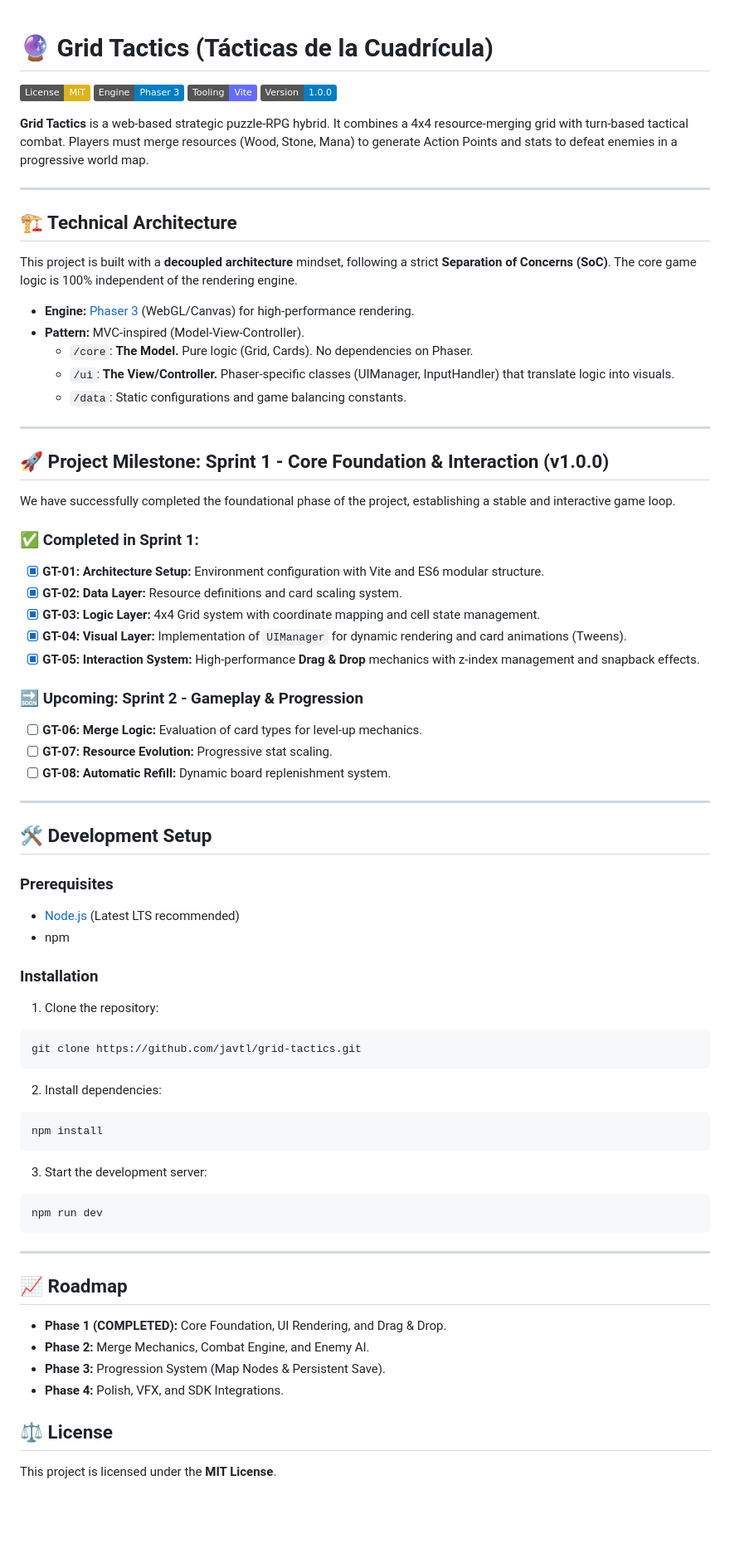
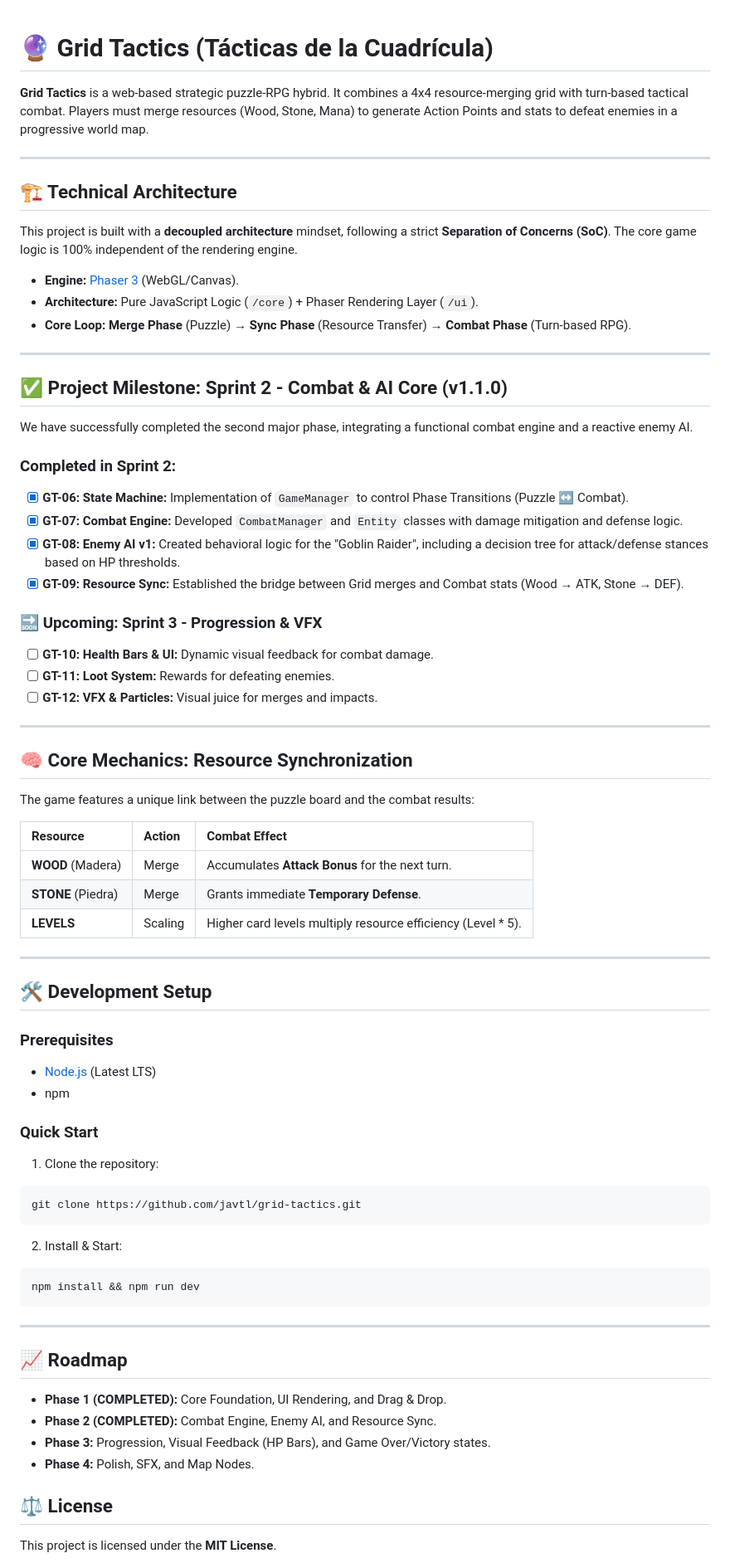
Before and after one commit to javtl/grid-tactics, a Markdown page: README.md, the part around one of its changes. Shown at 83% size. Drawn GitHub-style; badges without logos; blank space fills up the shorter version.

````diff
--- a/README.md
+++ b/README.md
@@ -1,74 +1,88 @@
 # 🔮 Grid Tactics (Tácticas de la Cuadrícula)
 
-[![License: MIT](https://img.shields.io/badge/License-MIT-yellow.svg)](https://opensource.org/licenses/MIT)
-[![Phaser](https://img.shields.io/badge/Engine-Phaser_3-informational?style=flat&logo=phaser)](https://phaser.io/)
-[![Vite](https://img.shields.io/badge/Tooling-Vite-646CFF?style=flat&logo=vite)](https://vitejs.dev/)
-[![Version](https://img.shields.io/badge/Version-1.0.0-blue)](https://github.com/javtl/grid-tactics)
+[](https://opensource.org/licenses/MIT)
+[](https://phaser.io/)
+[](https://vitejs.dev/)
+[](https://github.com/javtl/grid-tactics)
 
 **Grid Tactics** is a web-based strategic puzzle-RPG hybrid. It combines a 4x4 resource-merging grid with turn-based tactical combat. Players must merge resources (Wood, Stone, Mana) to generate Action Points and stats to defeat enemies in a progressive world map.
 
----
+-----
 
 ## 🏗️ Technical Architecture
 
 This project is built with a **decoupled architecture** mindset, following a strict **Separation of Concerns (SoC)**. The core game logic is 100% independent of the rendering engine.
 
-- **Engine:** [Phaser 3](https://phaser.io/) (WebGL/Canvas) for high-performance rendering.
-- **Pattern:** MVC-inspired (Model-View-Controller).
-    - `/core`: **The Model.** Pure logic (Grid, Cards). No dependencies on Phaser.
-    - `/ui`: **The View/Controller.** Phaser-specific classes (UIManager, InputHandler) that translate logic into visuals.
-    - `/data`: Static configurations and game balancing constants.
+  - **Engine:** [Phaser 3](https://phaser.io/) (WebGL/Canvas).
+  - **Architecture:** Pure JavaScript Logic (`/core`) + Phaser Rendering Layer (`/ui`).
+  - **Core Loop:** **Merge Phase** (Puzzle) → **Sync Phase** (Resource Transfer) → **Combat Phase** (Turn-based RPG).
 
----
+-----
 
-## 🚀 Project Milestone: Sprint 1 - Core Foundation & Interaction (v1.0.0)
+## ✅ Project Milestone: Sprint 2 - Combat & AI Core (v1.1.0)
 
-We have successfully completed the foundational phase of the project, establishing a stable and interactive game loop.
+We have successfully completed the second major phase, integrating a functional combat engine and a reactive enemy AI.
 
-### ✅ Completed in Sprint 1:
-- [x] **GT-01: Architecture Setup:** Environment configuration with Vite and ES6 modular structure.
-- [x] **GT-02: Data Layer:** Resource definitions and card scaling system.
-- [x] **GT-03: Logic Layer:** 4x4 Grid system with coordinate mapping and cell state management.
-- [x] **GT-04: Visual Layer:** Implementation of `UIManager` for dynamic rendering and card animations (Tweens).
-- [x] **GT-05: Interaction System:** High-performance **Drag & Drop** mechanics with z-index management and snapback effects.
+### Completed in Sprint 2:
 
-### 🔜 Upcoming: Sprint 2 - Gameplay & Progression
-- [ ] **GT-06: Merge Logic:** Evaluation of card types for level-up mechanics.
-- [ ] **GT-07: Resource Evolution:** Progressive stat scaling.
-- [ ] **GT-08: Automatic Refill:** Dynamic board replenishment system.
+  - [x] **GT-06: State Machine:** Implementation of `GameManager` to control Phase Transitions (Puzzle ↔ Combat).
+  - [x] **GT-07: Combat Engine:** Developed `CombatManager` and `Entity` classes with damage mitigation and defense logic.
+  - [x] **GT-08: Enemy AI v1:** Created behavioral logic for the "Goblin Raider", including a decision tree for attack/defense stances based on HP thresholds.
+  - [x] **GT-09: Resource Sync:** Established the bridge between Grid merges and Combat stats (Wood → ATK, Stone → DEF).
 
----
+### 🔜 Upcoming: Sprint 3 - Progression & VFX
+
+  - [ ] **GT-10: Health Bars & UI:** Dynamic visual feedback for combat damage.
+  - [ ] **GT-11: Loot System:** Rewards for defeating enemies.
+  - [ ] **GT-12: VFX & Particles:** Visual juice for merges and impacts.
+
+-----
+
+## 🧠 Core Mechanics: Resource Synchronization
+
+The game features a unique link between the puzzle board and the combat results:
+
+| Resource | Action | Combat Effect |
+| :--- | :--- | :--- |
+| **WOOD** (Madera) | Merge | Accumulates **Attack Bonus** for the next turn. |
+| **STONE** (Piedra) | Merge | Grants immediate **Temporary Defense**. |
+| **LEVELS** | Scaling | Higher card levels multiply resource efficiency (Level \* 5). |
+
+-----
 
 ## 🛠️ Development Setup
 
 ### Prerequisites
-- [Node.js](https://nodejs.org/) (Latest LTS recommended)
-- npm
 
-### Installation
-1. Clone the repository:
+  - [Node.js](https://nodejs.org/) (Latest LTS)
+  - npm
+
+### Quick Start
+
+1.  Clone the repository:
+
+<!-- end list -->
+
 ```bash
 git clone https://github.com/javtl/grid-tactics.git
 ```
 
-2. Install dependencies:
+2.  Install & Start:
+
+<!-- end list -->
+
 ```bash
-npm install
+npm install && npm run dev
 ```
 
-3. Start the development server:
-```bash
-npm run dev
-```
-
----
+-----
 
 ## 📈 Roadmap
 
-- **Phase 1 (COMPLETED):** Core Foundation, UI Rendering, and Drag & Drop.
-- **Phase 2:** Merge Mechanics, Combat Engine, and Enemy AI.
-- **Phase 3:** Progression System (Map Nodes & Persistent Save).
-- **Phase 4:** Polish, VFX, and SDK Integrations.
+  - **Phase 1 (COMPLETED):** Core Foundation, UI Rendering, and Drag & Drop.
+  - **Phase 2 (COMPLETED):** Combat Engine, Enemy AI, and Resource Sync.
+  - **Phase 3:** Progression, Visual Feedback (HP Bars), and Game Over/Victory states.
+  - **Phase 4:** Polish, SFX, and Map Nodes.
 
 ## ⚖️ License
 
````
Also changed, not shown: other parts of README.md (+4 -2 lines).
